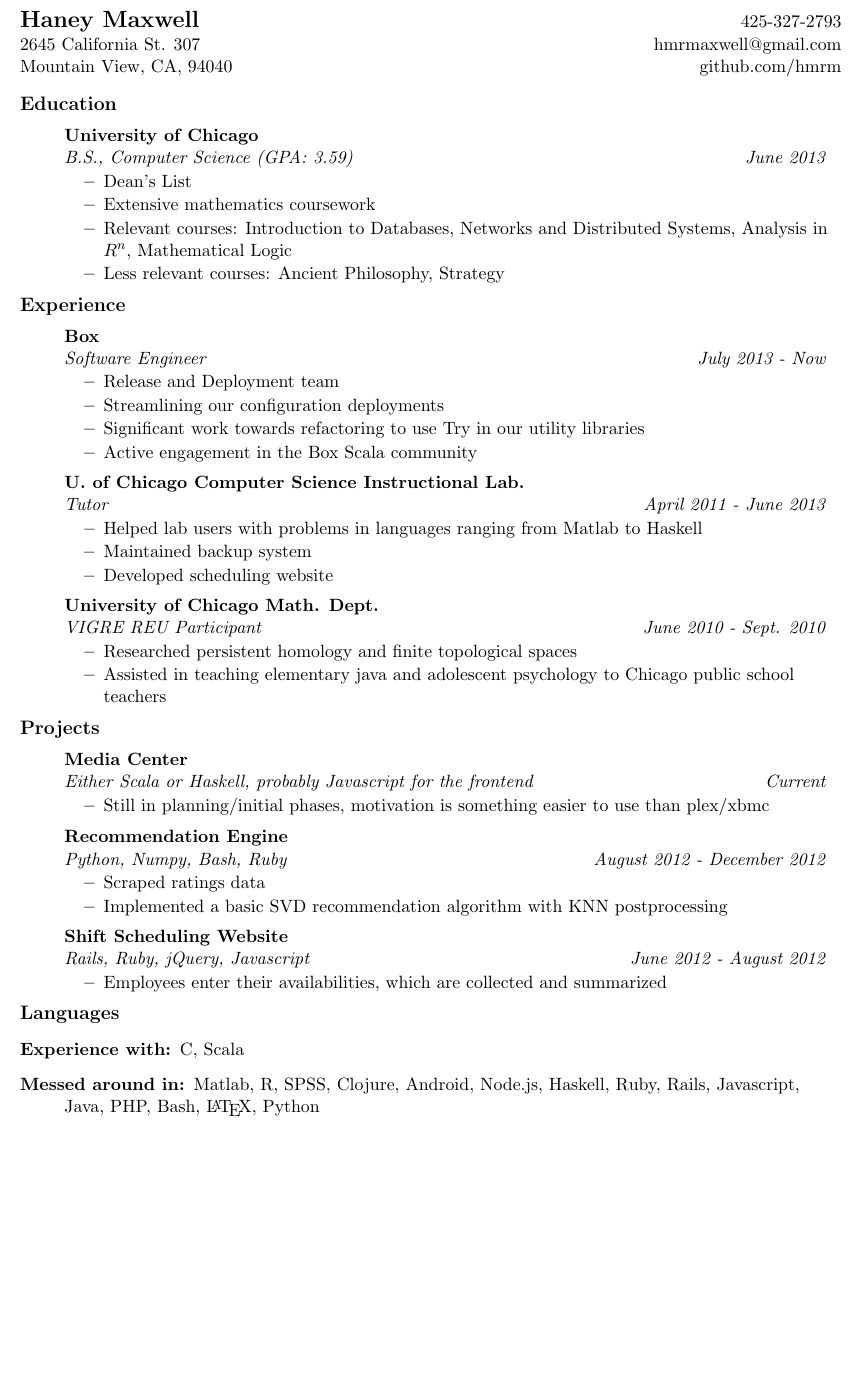
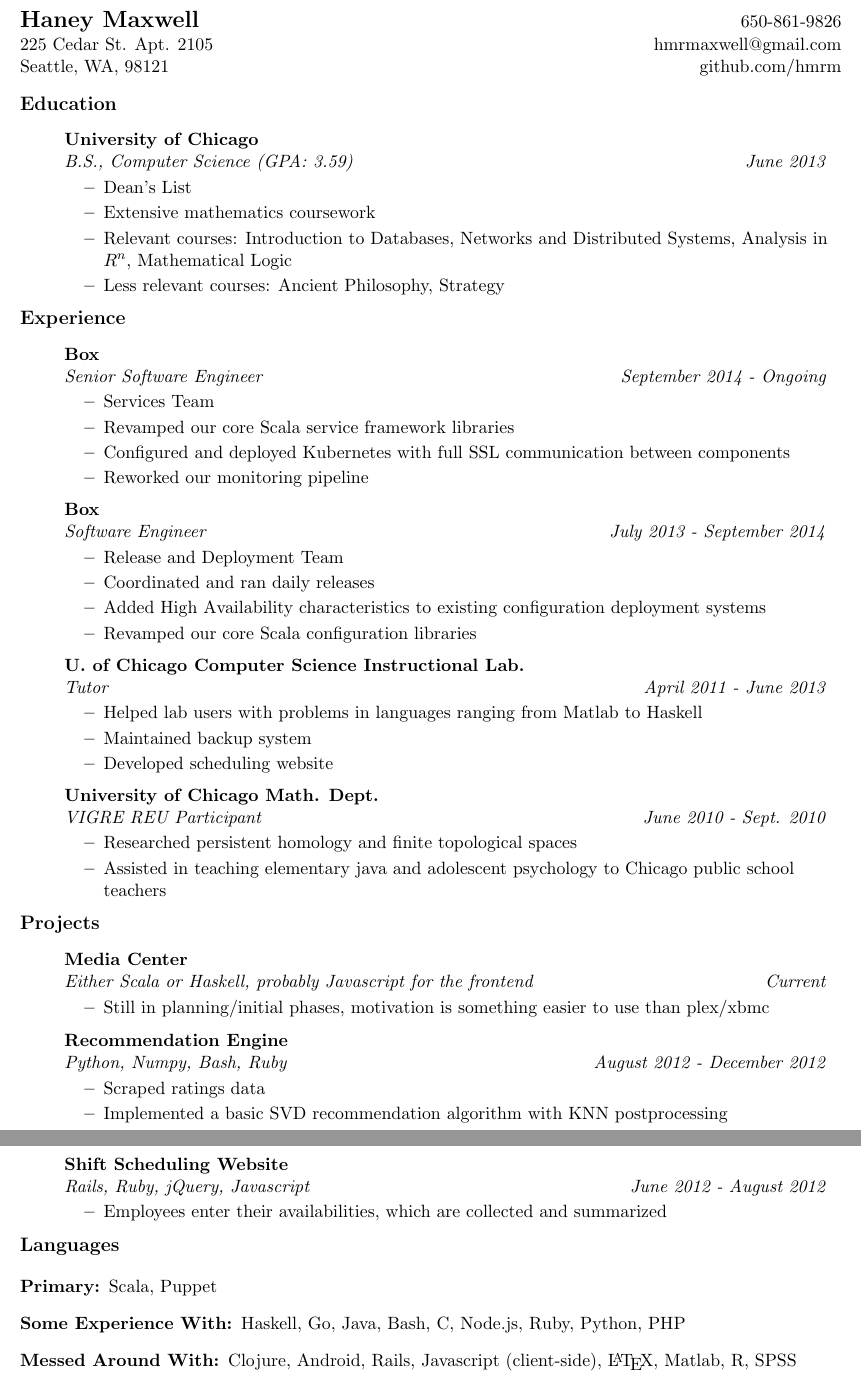
Before and after one commit to jyrodgers/Resume, a LaTeX CV (resume.tex): part of the page before the commit and two parts of pages 1 and 2 of 2 after it, the two joined at a grey line, cut so that both start at the same text, the shorter picture padded with empty space. Compiled offline with pdfLaTeX.

Commit message:
Update experience and other things

```diff
--- a/resume.tex
+++ b/resume.tex
@@ -46,9 +46,9 @@
 \begin{document}
 
 \begin{tabular*}{7in}{l@{\extracolsep{\fill}}r}
-  \textbf{\Large Haney Maxwell}  & 425-327-2793\\
-  2645 California St. 307 &  hmrmaxwell@gmail.com \\
-  Mountain View, CA, 94040 & github.com/hmrm\\
+  \textbf{\Large Haney Maxwell}  & 650-861-9826\\
+  225 Cedar St. Apt. 2105 &  hmrmaxwell@gmail.com \\
+  Seattle, WA, 98121 & github.com/hmrm\\
 \end{tabular*}
 \\
 
@@ -69,12 +69,20 @@
 \resheading{Experience}
 \begin{itemize}
 \item[]
-  \ressubheading{Box}{}{Software Engineer}{July 2013 - Now}
+  \ressubheading{Box}{}{Senior Software Engineer}{September 2014 - Ongoing}
   \begin{itemize}
-    \resitem{Release and Deployment team}
-    \resitem{Streamlining our configuration deployments}
-    \resitem{Significant work towards refactoring to use Try in our utility libraries}
-    \resitem{Active engagement in the Box Scala community}
+    \resitem{Services Team}
+    \resitem{Revamped our core Scala service framework libraries}
+    \resitem{Configured and deployed Kubernetes with full SSL communication between components}
+    \resitem{Reworked our monitoring pipeline}
+  \end{itemize}
+\item[]
+  \ressubheading{Box}{}{Software Engineer}{July 2013 - September 2014}
+  \begin{itemize}
+    \resitem{Release and Deployment Team}
+    \resitem{Coordinated and ran daily releases}
+    \resitem{Added High Availability characteristics to existing configuration deployment systems}
+    \resitem{Revamped our core Scala configuration libraries}
   \end{itemize}
 \item[]
   \ressubheading{U. of Chicago Computer Science Instructional Lab.}{}{Tutor}{April 2011 - June 2013}
@@ -118,10 +126,12 @@
 \resheading{Languages}
 
 \begin{description}
-\item[Experience with:]
-  C, Scala
-\item[Messed around in:]
-  Matlab, R, SPSS, Clojure, Android, Node.js, Haskell, Ruby, Rails, Javascript, Java, PHP, Bash, \LaTeX, Python
+\item[Primary:]
+  Scala, Puppet
+\item[Some Experience With:]
+  Haskell, Go, Java, Bash, C, Node.js, Ruby, Python, PHP
+\item[Messed Around With:]
+  Clojure, Android, Rails, Javascript (client-side), \LaTeX, Matlab, R, SPSS
 \end{description}
 
 \end{document}
```
